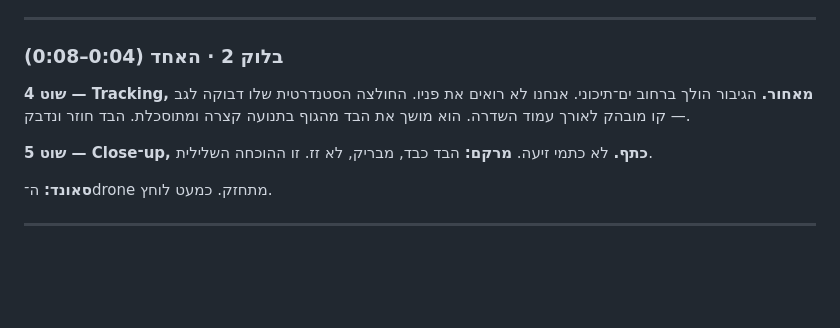
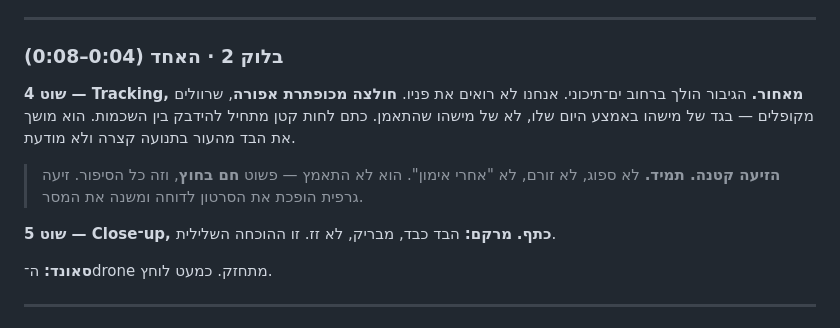
Before and after one commit to zivshalom05/soleluna, a Markdown page: תסריט-פרסומת-חם-בחוץ.md, the part around the change. GitHub-like rendering; blank space fills up the shorter version.

Commit message:
Refine the problem shot: button-up shirt, minimal sweat
The opening shirt is now a grey cotton button-up rather than a t-shirt,
which reads as someone in the middle of an ordinary day and compares
like-for-like against the linen shirt the brand sells.

Sweat is dialled right down to a small patch starting to stick between the
shoulder blades. He did not exert himself - it is simply hot out, which is
the whole premise. Heavy sweat would make the film unpleasant and change
what it is saying.

Co-Authored-By: Claude Opus 5 <noreply@anthropic.com>
Claude-Session: https://claude.ai/code/session_017S9mE6w5CSHqxueiS2gRHX

```diff
--- a/תסריט-פרסומת-חם-בחוץ.md
+++ b/תסריט-פרסומת-חם-בחוץ.md
@@ -48,10 +48,12 @@
 ### בלוק 2 · האחד (0:04–0:08)
 
 **שוט 4 — Tracking, מאחור.**
-הגיבור הולך ברחוב ים־תיכוני. אנחנו לא רואים את פניו. החולצה הסטנדרטית שלו דבוקה לגב — קו מובהק לאורך עמוד השדרה. הוא מושך את הבד מהגוף בתנועה קצרה ומתוסכלת. הבד חוזר ונדבק.
+הגיבור הולך ברחוב ים־תיכוני. אנחנו לא רואים את פניו. **חולצה מכופתרת אפורה**, שרוולים מקופלים — בגד של מישהו באמצע היום שלו, לא של מישהו שהתאמן. כתם לחות קטן מתחיל להידבק בין השכמות. הוא מושך את הבד מהעור בתנועה קצרה ולא מודעת.
+
+> **הזיעה קטנה. תמיד.** לא ספוג, לא זורם, לא "אחרי אימון". הוא לא התאמץ — פשוט **חם בחוץ**, וזה כל הסיפור. זיעה גרפית הופכת את הסרטון לדוחה ומשנה את המסר.
 
 **שוט 5 — Close־up, כתף.**
-לא כתמי זיעה. **מרקם:** הבד כבד, מבריק, לא זז. זו ההוכחה השלילית.
+**מרקם:** הבד כבד, מבריק, לא זז. זו ההוכחה השלילית.
 
 **סאונד:** ה־drone מתחזק. כמעט לוחץ.
 
```
